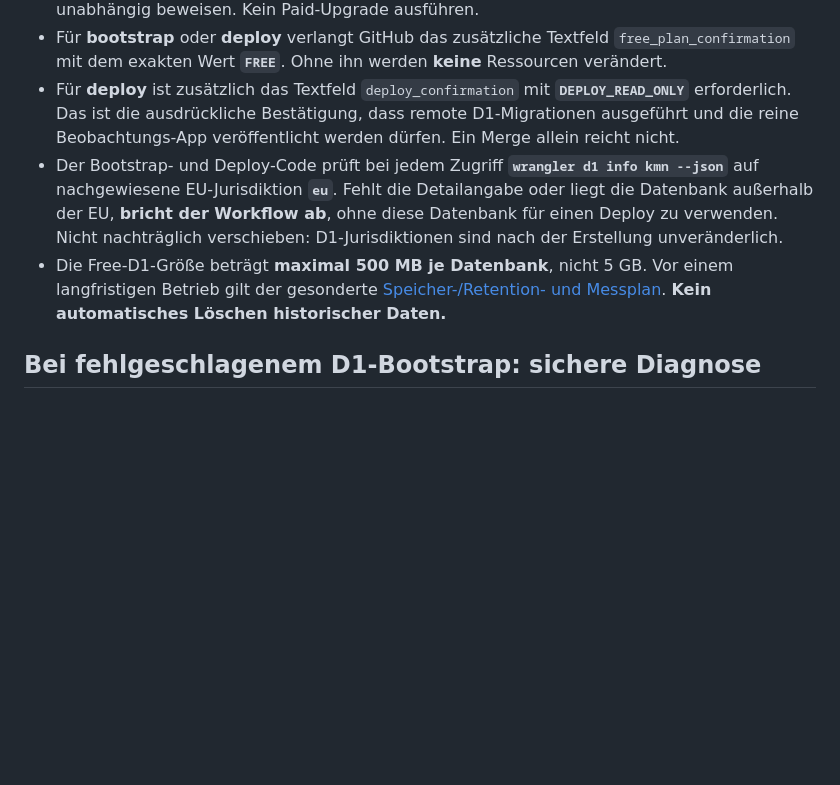
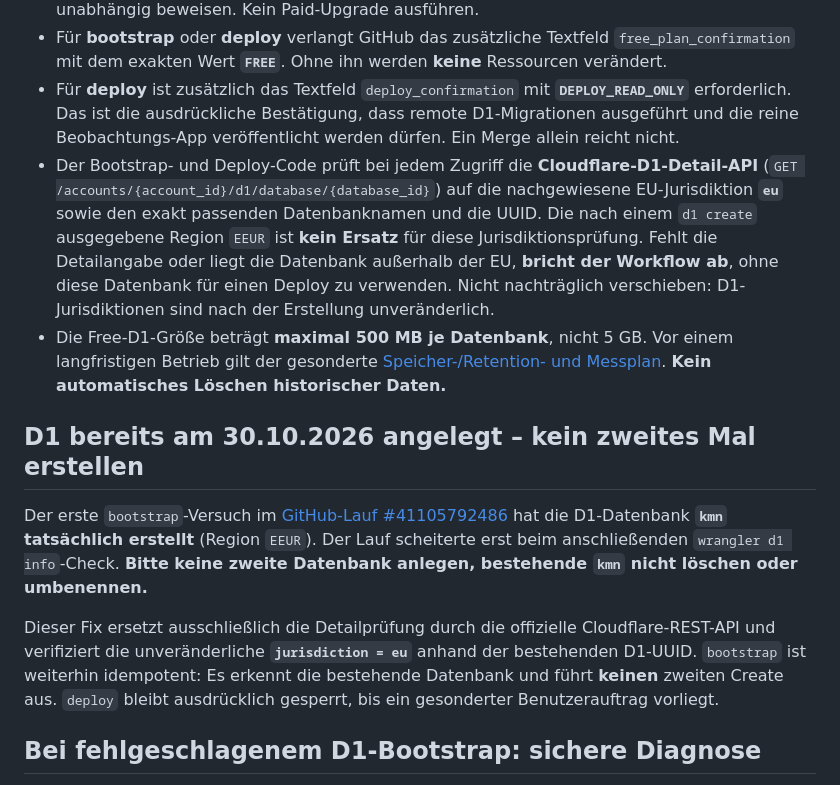
Before and after one commit to MueschKi/krypto-master-network, a Markdown page: docs/CLOUDFLARE_NO_PC_SETUP.md, the part around the change. GitHub-like rendering; blank space fills up the shorter version.

Commit message:
docs: bereits angelegte EU-D1 nicht doppeln und API-Detailpruefung erklaeren

```diff
--- a/docs/CLOUDFLARE_NO_PC_SETUP.md
+++ b/docs/CLOUDFLARE_NO_PC_SETUP.md
@@ -27,8 +27,14 @@ Das Cloudflare-Konto ist erstellt. Zur Verbindung Cloudflare ↔ GitHub wird ein
 - **Free-Tarif ist eine manuelle Betreiberbestätigung, kein API-Beleg.** Vor dem Workflow im Cloudflare-Dashboard im ausgewählten Account unter **Workers & Pages → Plans / Usage** prüfen, dass **Workers Free** gilt. Die Workflow-Aktion kann diesen Tarif nicht unabhängig beweisen. Kein Paid-Upgrade ausführen.
 - Für **bootstrap** oder **deploy** verlangt GitHub das zusätzliche Textfeld `free_plan_confirmation` mit dem exakten Wert **`FREE`**. Ohne ihn werden **keine** Ressourcen verändert.
 - Für **deploy** ist zusätzlich das Textfeld `deploy_confirmation` mit **`DEPLOY_READ_ONLY`** erforderlich. Das ist die ausdrückliche Bestätigung, dass remote D1-Migrationen ausgeführt und die reine Beobachtungs-App veröffentlicht werden dürfen. Ein Merge allein reicht nicht.
-- Der Bootstrap- und Deploy-Code prüft bei jedem Zugriff **`wrangler d1 info kmn --json`** auf nachgewiesene EU-Jurisdiktion **`eu`**. Fehlt die Detailangabe oder liegt die Datenbank außerhalb der EU, **bricht der Workflow ab**, ohne diese Datenbank für einen Deploy zu verwenden. Nicht nachträglich verschieben: D1-Jurisdiktionen sind nach der Erstellung unveränderlich.
+- Der Bootstrap- und Deploy-Code prüft bei jedem Zugriff die **Cloudflare-D1-Detail-API** (`GET /accounts/{account_id}/d1/database/{database_id}`) auf die nachgewiesene EU-Jurisdiktion **`eu`** sowie den exakt passenden Datenbanknamen und die UUID. Die nach einem `d1 create` ausgegebene Region `EEUR` ist **kein Ersatz** für diese Jurisdiktionsprüfung. Fehlt die Detailangabe oder liegt die Datenbank außerhalb der EU, **bricht der Workflow ab**, ohne diese Datenbank für einen Deploy zu verwenden. Nicht nachträglich verschieben: D1-Jurisdiktionen sind nach der Erstellung unveränderlich.
 - Die Free-D1-Größe beträgt **maximal 500 MB je Datenbank**, nicht 5 GB. Vor einem langfristigen Betrieb gilt der gesonderte [Speicher-/Retention- und Messplan](CLOUDFLARE_STORAGE_BUDGET.md). **Kein automatisches Löschen historischer Daten.**
+
+## D1 bereits am 30.10.2026 angelegt – kein zweites Mal erstellen
+
+Der erste `bootstrap`-Versuch im [GitHub-Lauf #41105792486](https://github.com/MueschKi/krypto-master-network/actions/runs/41105792486) hat die D1-Datenbank **`kmn` tatsächlich erstellt** (Region `EEUR`). Der Lauf scheiterte erst beim anschließenden `wrangler d1 info`-Check. **Bitte keine zweite Datenbank anlegen, bestehende `kmn` nicht löschen oder umbenennen.**
+
+Dieser Fix ersetzt ausschließlich die Detailprüfung durch die offizielle Cloudflare-REST-API und verifiziert die unveränderliche **`jurisdiction = eu`** anhand der bestehenden D1-UUID. `bootstrap` ist weiterhin idempotent: Es erkennt die bestehende Datenbank und führt **keinen** zweiten Create aus. `deploy` bleibt ausdrücklich gesperrt, bis ein gesonderter Benutzerauftrag vorliegt.
 
 ## Bei fehlgeschlagenem D1-Bootstrap: sichere Diagnose
 
```
